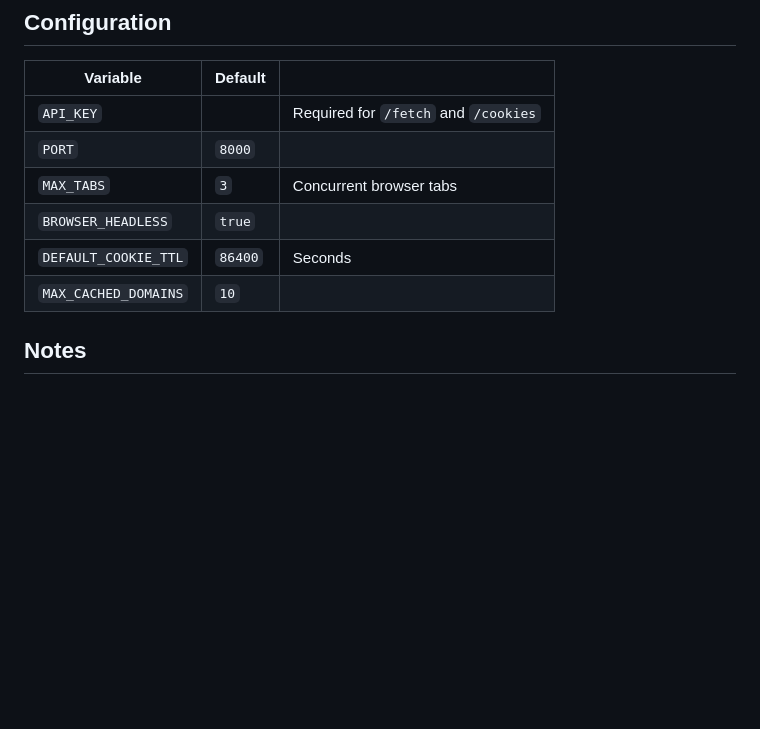
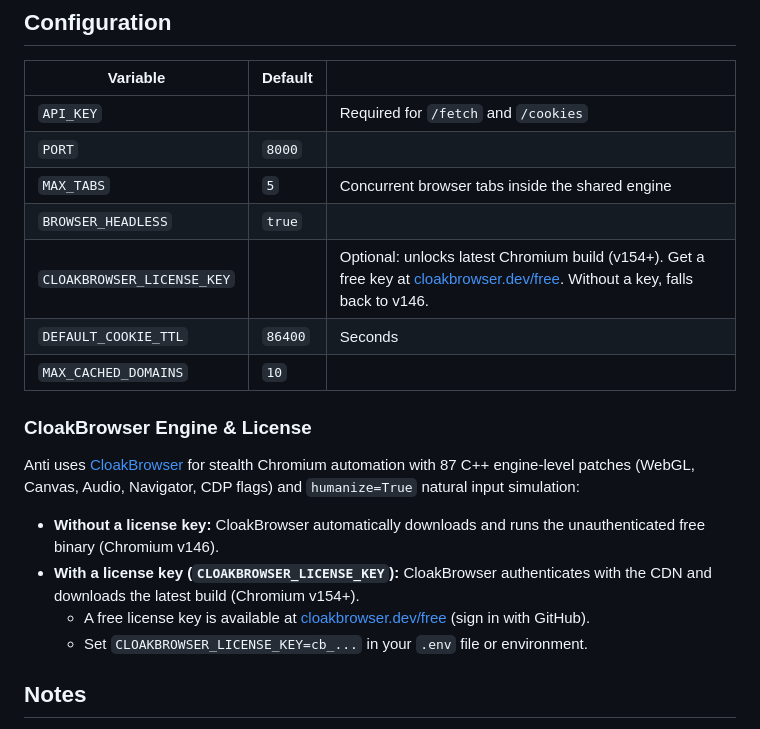
Before and after one commit to masudranaxpert/webscrape, a Markdown page: README.md, the part around the change. Drawn GitHub-style; blank space fills up the shorter version.

Commit message:
docs: document CLOAKBROWSER_LICENSE_KEY and CloakBrowser engine options

```diff
--- a/README.md
+++ b/README.md
@@ -79,10 +79,20 @@ Cookie endpoints: `GET /cookies`, `GET /cookies/{domain}`, `DELETE /cookies/{dom
 | --- | --- | --- |
 | `API_KEY` | | Required for `/fetch` and `/cookies` |
 | `PORT` | `8000` | |
-| `MAX_TABS` | `3` | Concurrent browser tabs |
+| `MAX_TABS` | `5` | Concurrent browser tabs inside the shared engine |
 | `BROWSER_HEADLESS` | `true` | |
+| `CLOAKBROWSER_LICENSE_KEY` | | Optional: unlocks latest Chromium build (v154+). Get a free key at [cloakbrowser.dev/free](https://cloakbrowser.dev/free). Without a key, falls back to v146. |
 | `DEFAULT_COOKIE_TTL` | `86400` | Seconds |
 | `MAX_CACHED_DOMAINS` | `10` | |
+
+### CloakBrowser Engine & License
+
+Anti uses [CloakBrowser](https://github.com/CloakHQ/cloakbrowser) for stealth Chromium automation with 87 C++ engine-level patches (WebGL, Canvas, Audio, Navigator, CDP flags) and `humanize=True` natural input simulation:
+
+- **Without a license key:** CloakBrowser automatically downloads and runs the unauthenticated free binary (Chromium v146).
+- **With a license key (`CLOAKBROWSER_LICENSE_KEY`):** CloakBrowser authenticates with the CDN and downloads the latest build (Chromium v154+).
+  - A free license key is available at [cloakbrowser.dev/free](https://cloakbrowser.dev/free) (sign in with GitHub).
+  - Set `CLOAKBROWSER_LICENSE_KEY=cb_...` in your `.env` file or environment.
 
 ## Notes
 
```
